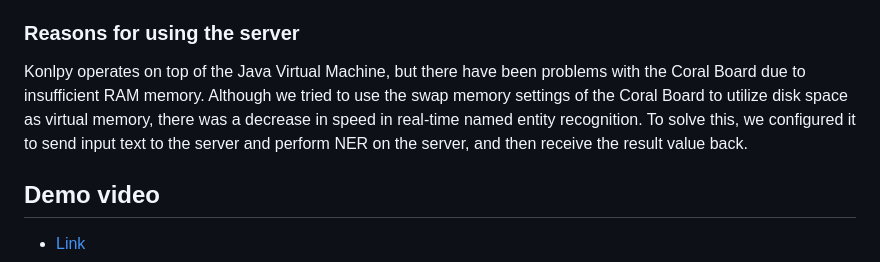
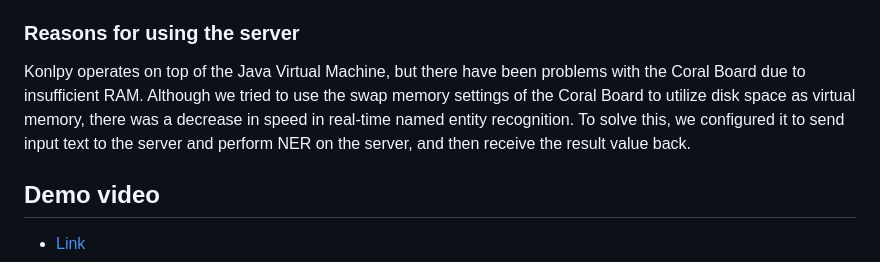
Before and after one commit to Kwonrince/IoT_Assistive-Camera-for-Low-Visions, a Markdown page: README.md, the part around the change. Rendered like a GitHub page.

```diff
--- a/README.md
+++ b/README.md
@@ -27,7 +27,7 @@ For simplicity, we take the middle point of the bounding box as the position of
 Our method requires real-time inference, but there is a delay in recording and sound playback due to the characteristics of Python. To solve this, we divided it into threads for inferring the model, recording, and sound playback, so that there is no burden on real-time detection.
 
 ### Reasons for using the server
-Konlpy operates on top of the Java Virtual Machine, but there have been problems with the Coral Board due to insufficient RAM memory. Although we tried to use the swap memory settings of the Coral Board to utilize disk space as virtual memory, there was a decrease in speed in real-time named entity recognition. To solve this, we configured it to send input text to the server and perform NER on the server, and then receive the result value back.
+Konlpy operates on top of the Java Virtual Machine, but there have been problems with the Coral Board due to insufficient RAM. Although we tried to use the swap memory settings of the Coral Board to utilize disk space as virtual memory, there was a decrease in speed in real-time named entity recognition. To solve this, we configured it to send input text to the server and perform NER on the server, and then receive the result value back.
 
 ## Demo video
 - [Link](https://youtu.be/kKd2dy-_Hiw)
```
